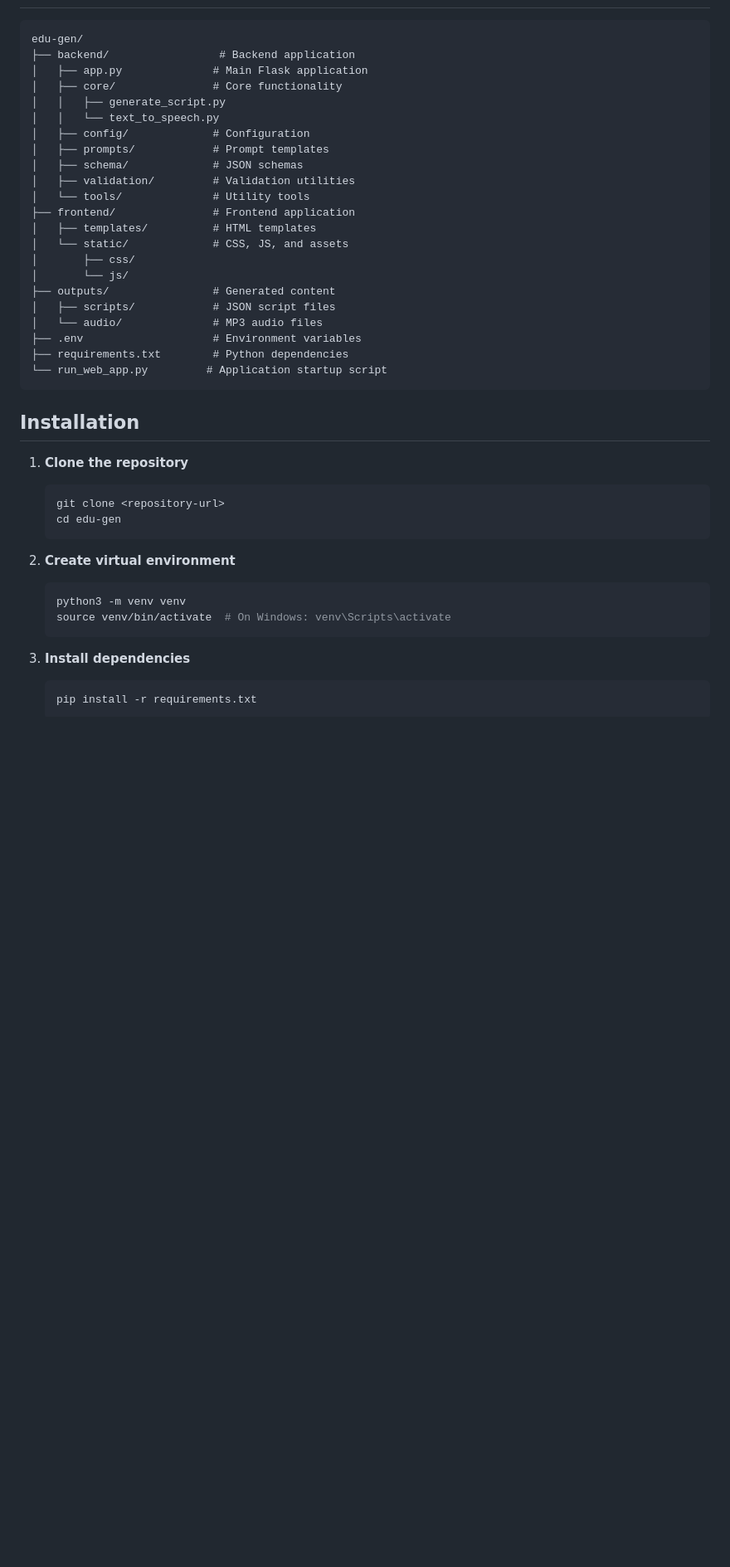
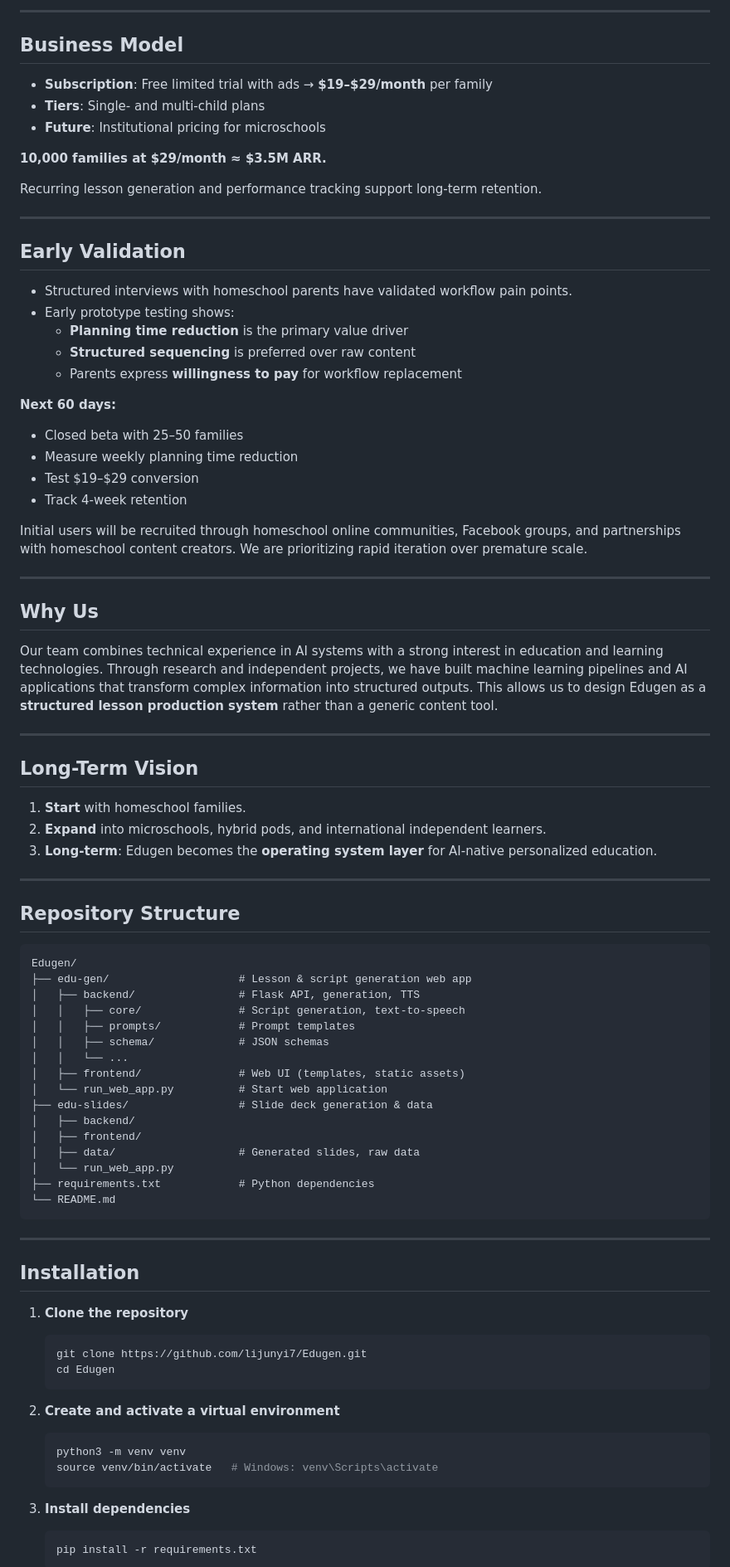
Before and after one commit to lijunyi7/nicole---claire, a Markdown page: README.md, the part around one of its changes. Shown at 83% size. GitHub-like rendering; blank space fills up the shorter version.

Commit message:
Update README.md to reflect project rebranding to Edugen, enhance concept overview, and clarify installation instructions.

````diff
--- a/README.md
+++ b/README.md
@@ -14,43 +82,87 @@ A comprehensive web application for generating educational scripts with AI-power
+---
+
+## Business Model
+
+- **Subscription**: Free limited trial with ads → **$19–$29/month** per family
+- **Tiers**: Single- and multi-child plans
+- **Future**: Institutional pricing for microschools
+
+**10,000 families at $29/month ≈ $3.5M ARR.**
+
+Recurring lesson generation and performance tracking support long-term retention.
+
+---
+
+## Early Validation
+
+- Structured interviews with homeschool parents have validated workflow pain points.
+- Early prototype testing shows:
+  - **Planning time reduction** is the primary value driver
+  - **Structured sequencing** is preferred over raw content
+  - Parents express **willingness to pay** for workflow replacement
+
+**Next 60 days:**
+
+- Closed beta with 25–50 families
+- Measure weekly planning time reduction
+- Test $19–$29 conversion
+- Track 4-week retention
+
+Initial users will be recruited through homeschool online communities, Facebook groups, and partnerships with homeschool content creators. We are prioritizing rapid iteration over premature scale.
+
+---
+
+## Why Us
+
+Our team combines technical experience in AI systems with a strong interest in education and learning technologies. Through research and independent projects, we have built machine learning pipelines and AI applications that transform complex information into structured outputs. This allows us to design Edugen as a **structured lesson production system** rather than a generic content tool.
+
+---
+
+## Long-Term Vision
+
+1. **Start** with homeschool families.
+2. **Expand** into microschools, hybrid pods, and international independent learners.
+3. **Long-term**: Edugen becomes the **operating system layer** for AI-native personalized education.
+
+---
+
+## Repository Structure
 
 ```
-edu-gen/
-├── backend/                 # Backend application
-│   ├── app.py              # Main Flask application
-│   ├── core/               # Core functionality
-│   │   ├── generate_script.py
-│   │   └── text_to_speech.py
-│   ├── config/             # Configuration
-│   ├── prompts/            # Prompt templates
-│   ├── schema/             # JSON schemas
-│   ├── validation/         # Validation utilities
-│   └── tools/              # Utility tools
-├── frontend/               # Frontend application
-│   ├── templates/          # HTML templates
-│   └── static/             # CSS, JS, and assets
-│       ├── css/
-│       └── js/
-├── outputs/                # Generated content
-│   ├── scripts/            # JSON script files
-│   └── audio/              # MP3 audio files
-├── .env                    # Environment variables
-├── requirements.txt        # Python dependencies
-└── run_web_app.py         # Application startup script
+Edugen/
+├── edu-gen/                    # Lesson & script generation web app
+│   ├── backend/                # Flask API, generation, TTS
+│   │   ├── core/               # Script generation, text-to-speech
+│   │   ├── prompts/            # Prompt templates
+│   │   ├── schema/             # JSON schemas
+│   │   └── ...
+│   ├── frontend/               # Web UI (templates, static assets)
+│   └── run_web_app.py          # Start web application
+├── edu-slides/                 # Slide deck generation & data
+│   ├── backend/
+│   ├── frontend/
+│   ├── data/                   # Generated slides, raw data
+│   └── run_web_app.py
+├── requirements.txt            # Python dependencies
+└── README.md
 ```
+
+---
 
 ## Installation
 
 1. **Clone the repository**
 
    ```bash
-   git clone <repository-url>
-   cd edu-gen
+   git clone https://github.com/lijunyi7/Edugen.git
+   cd Edugen
    ```
 
-2. **Create virtual environment**
+2. **Create and activate a virtual environment**
 
    ```bash
    python3 -m venv venv
-   source venv/bin/activate  # On Windows: venv\Scripts\activate
+   source venv/bin/activate   # Windows: venv\Scripts\activate
    ```
 
 3. **Install dependencies**
````
Also changed, not shown: other parts of README.md (+96 -40 lines).
